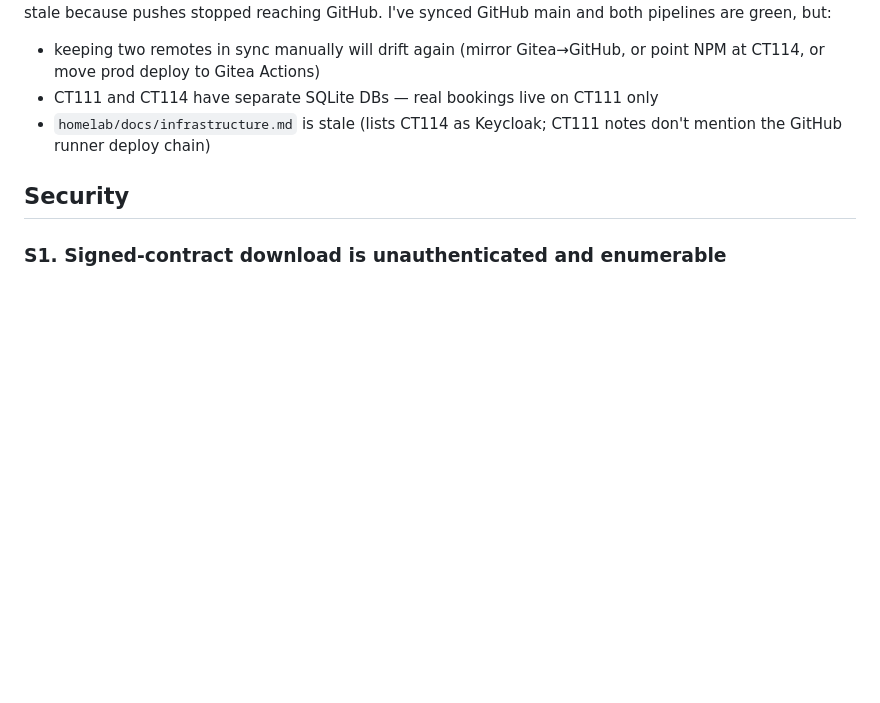
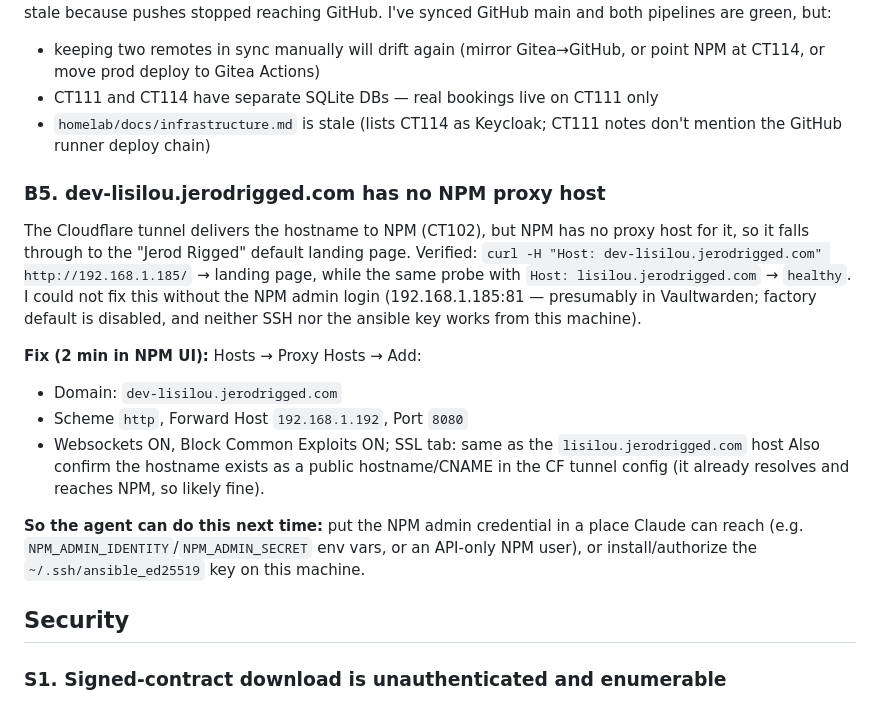
Before and after one commit to jhodgkin/lisilou-portfolio, a Markdown page: docs/BACKLOG-2026-07-16.md, the part around the change. Rendered like a GitHub page; blank space fills up the shorter version.

Commit message:
Backlog: dev-lisilou.jerodrigged.com blocked on missing NPM proxy host (B5)
Co-Authored-By: Claude Fable 5 <noreply@anthropic.com>

```diff
--- a/docs/BACKLOG-2026-07-16.md
+++ b/docs/BACKLOG-2026-07-16.md
@@ -43,6 +43,28 @@ stopped reaching GitHub. I've synced GitHub main and both pipelines are green, b
 - `homelab/docs/infrastructure.md` is stale (lists CT114 as Keycloak; CT111 notes
   don't mention the GitHub runner deploy chain)
 
+### B5. dev-lisilou.jerodrigged.com has no NPM proxy host
+The Cloudflare tunnel delivers the hostname to NPM (CT102), but NPM has no proxy
+host for it, so it falls through to the "Jerod Rigged" default landing page.
+Verified: `curl -H "Host: dev-lisilou.jerodrigged.com" http://192.168.1.185/`
+→ landing page, while the same probe with `Host: lisilou.jerodrigged.com` →
+`healthy`. I could not fix this without the NPM admin login (192.168.1.185:81 —
+presumably in Vaultwarden; factory default is disabled, and neither SSH nor the
+ansible key works from this machine).
+
+**Fix (2 min in NPM UI):** Hosts → Proxy Hosts → Add:
+- Domain: `dev-lisilou.jerodrigged.com`
+- Scheme `http`, Forward Host `192.168.1.192`, Port `8080`
+- Websockets ON, Block Common Exploits ON; SSL tab: same as the
+  `lisilou.jerodrigged.com` host
+Also confirm the hostname exists as a public hostname/CNAME in the CF tunnel
+config (it already resolves and reaches NPM, so likely fine).
+
+**So the agent can do this next time:** put the NPM admin credential in a place
+Claude can reach (e.g. `NPM_ADMIN_IDENTITY`/`NPM_ADMIN_SECRET` env vars, or an
+API-only NPM user), or install/authorize the `~/.ssh/ansible_ed25519` key on
+this machine.
+
 ## Security
 
 ### S1. Signed-contract download is unauthenticated and enumerable
```
